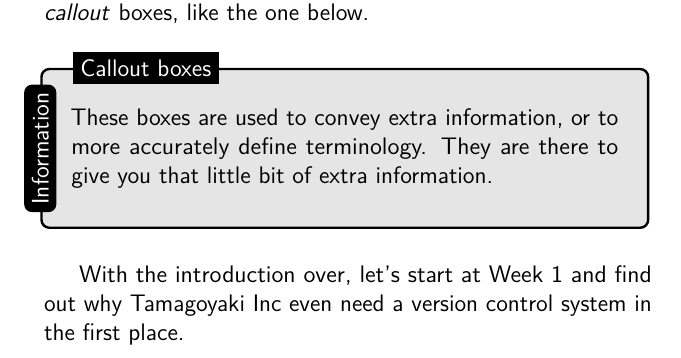
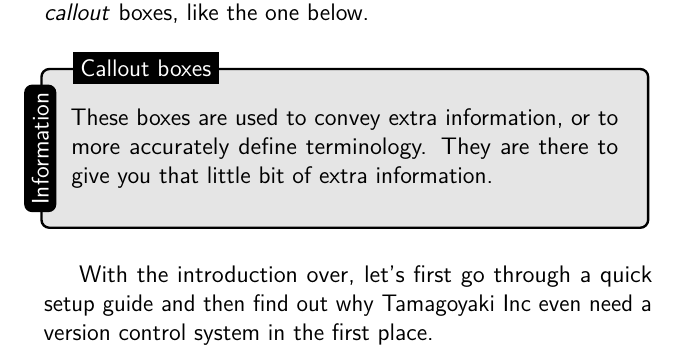
Before and after one commit to cbx33/gitt, a LaTeX thesis (gitt.tex, which reads intro.tex): part of page 13 of 244, cut so that both start at the same text. Compiled offline with pdfLaTeX.

Commit message:
Added 'Setting Up' and began Windows description

```diff
--- a/intro.tex
+++ b/intro.tex
@@ -60,4 +60,4 @@ These boxes are used to convey extra information, or to more accurately define t
 They are there to give you that little bit of extra information.
 \end{callout}
 
-With the introduction over, let's start at Week 1 and find out why Tamagoyaki Inc even need a version control system in the first place.
+With the introduction over, let's first go through a quick setup guide and then find out why Tamagoyaki Inc even need a version control system in the first place.
```
Also changed, not shown: gitt.tex (+1 -0 lines).
